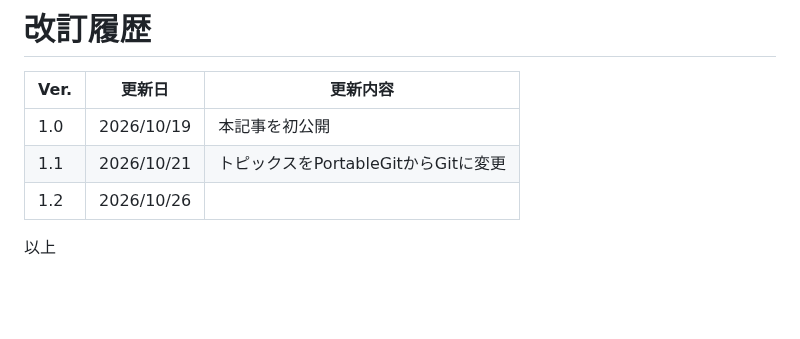
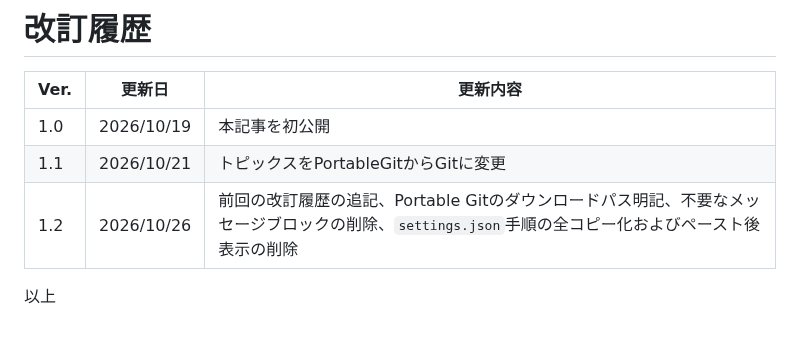
Before and after one commit to nagaissue/nw-circle, a Markdown page: articles/portablegit_setup_for_vscode.md, the part around the change. Drawn GitHub-style; blank space fills up the shorter version.

Commit message:
docs(articles): 改訂履歴の追記、ダウンロードパス明記、不要なメッセージブロックの削除、`settings.json`手順の全コピー化

```diff
--- a/articles/portablegit_setup_for_vscode.md
+++ b/articles/portablegit_setup_for_vscode.md
@@ -141,6 +141,6 @@ VS Codeのスタート画面で`Ctrl`キー + `@`を押します
 | --- | --- | --- |
 | 1.0 | 2026/10/19 | 本記事を初公開 |
 | 1.1 | 2026/10/21 | トピックスをPortableGitからGitに変更 |
-| 1.2 | 2026/10/26 | |
+| 1.2 | 2026/10/26 | 前回の改訂履歴の追記、Portable Gitのダウンロードパス明記、不要なメッセージブロックの削除、`settings.json`手順の全コピー化およびペースト後表示の削除 |
 
 以上
```
